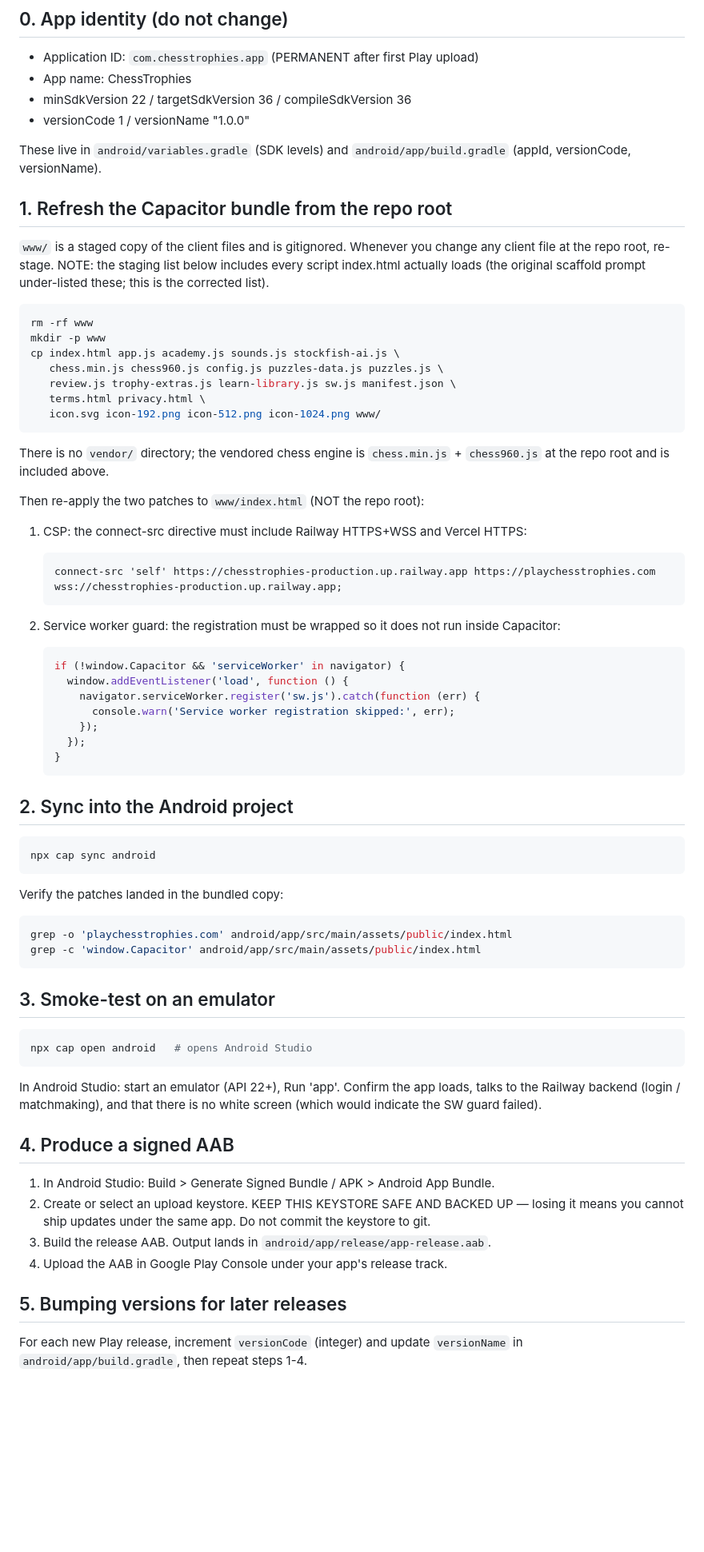
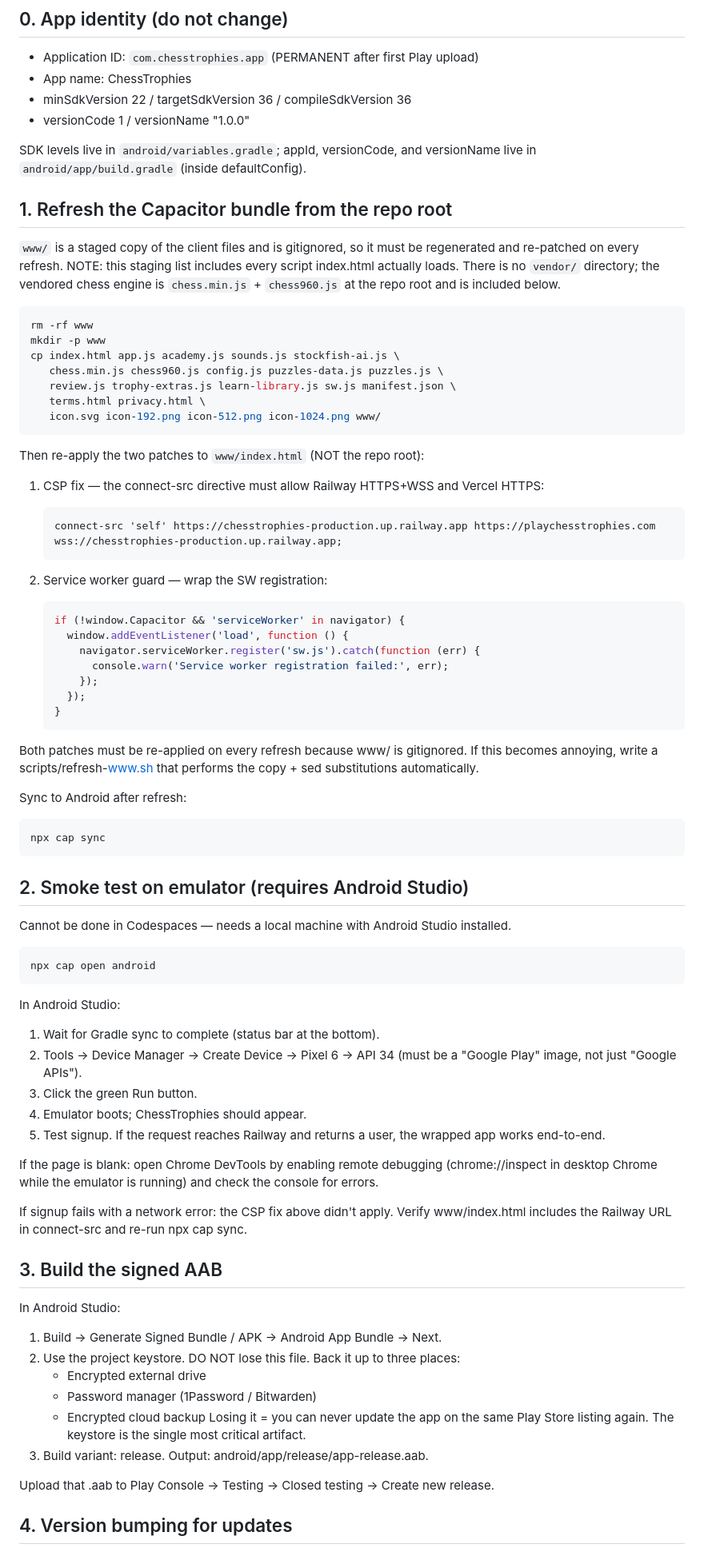
Before and after one commit to RickDaug/ChessTrophies, a Markdown page: docs/ANDROID_BUILD.md, the part around one of its changes. Shown at 80% size. Rendered like a GitHub page; blank space fills up the shorter version.

Commit message:
docs: expand ANDROID_BUILD.md runbook (keystore discipline, smoke-test, future CSP note)

````diff
--- a/docs/ANDROID_BUILD.md
+++ b/docs/ANDROID_BUILD.md
@@ -11,15 +11,16 @@ AAB for Play Store upload.
 - minSdkVersion 22 / targetSdkVersion 36 / compileSdkVersion 36
 - versionCode 1 / versionName "1.0.0"
 
-These live in `android/variables.gradle` (SDK levels) and
-`android/app/build.gradle` (appId, versionCode, versionName).
+SDK levels live in `android/variables.gradle`; appId, versionCode, and
+versionName live in `android/app/build.gradle` (inside defaultConfig).
 
 ## 1. Refresh the Capacitor bundle from the repo root
 
-`www/` is a staged copy of the client files and is gitignored. Whenever
-you change any client file at the repo root, re-stage. NOTE: the staging
-list below includes every script index.html actually loads (the original
-scaffold prompt under-listed these; this is the corrected list).
+`www/` is a staged copy of the client files and is gitignored, so it must
+be regenerated and re-patched on every refresh. NOTE: this staging list
+includes every script index.html actually loads. There is no `vendor/`
+directory; the vendored chess engine is `chess.min.js` + `chess960.js`
+at the repo root and is included below.
 
 ```bash
 rm -rf www
@@ -31,66 +32,80 @@ cp index.html app.js academy.js sounds.js stockfish-ai.js \
    icon.svg icon-192.png icon-512.png icon-1024.png www/
 ```
 
-There is no `vendor/` directory; the vendored chess engine is
-`chess.min.js` + `chess960.js` at the repo root and is included above.
-
 Then re-apply the two patches to `www/index.html` (NOT the repo root):
 
-1. CSP: the connect-src directive must include Railway HTTPS+WSS and
+1. CSP fix — the connect-src directive must allow Railway HTTPS+WSS and
    Vercel HTTPS:
 
    ```
    connect-src 'self' https://chesstrophies-production.up.railway.app https://playchesstrophies.com wss://chesstrophies-production.up.railway.app;
    ```
 
-2. Service worker guard: the registration must be wrapped so it does not
-   run inside Capacitor:
+2. Service worker guard — wrap the SW registration:
 
    ```js
    if (!window.Capacitor && 'serviceWorker' in navigator) {
      window.addEventListener('load', function () {
        navigator.serviceWorker.register('sw.js').catch(function (err) {
-         console.warn('Service worker registration skipped:', err);
+         console.warn('Service worker registration failed:', err);
        });
      });
    }
    ```
 
-## 2. Sync into the Android project
+Both patches must be re-applied on every refresh because www/ is
+gitignored. If this becomes annoying, write a scripts/refresh-www.sh that
+performs the copy + sed substitutions automatically.
+
+Sync to Android after refresh:
 
 ```bash
-npx cap sync android
+npx cap sync
 ```
 
-Verify the patches landed in the bundled copy:
+## 2. Smoke test on emulator (requires Android Studio)
+
+Cannot be done in Codespaces — needs a local machine with Android Studio
+installed.
 
 ```bash
-grep -o 'playchesstrophies.com' android/app/src/main/assets/public/index.html
-grep -c 'window.Capacitor' android/app/src/main/assets/public/index.html
+npx cap open android
 ```
 
-## 3. Smoke-test on an emulator
+In Android Studio:
 
-```bash
-npx cap open android   # opens Android Studio
-```
+1. Wait for Gradle sync to complete (status bar at the bottom).
+2. Tools -> Device Manager -> Create Device -> Pixel 6 -> API 34
+   (must be a "Google Play" image, not just "Google APIs").
+3. Click the green Run button.
+4. Emulator boots; ChessTrophies should appear.
+5. Test signup. If the request reaches Railway and returns a user,
+   the wrapped app works end-to-end.
 
-In Android Studio: start an emulator (API 22+), Run 'app'. Confirm the
-app loads, talks to the Railway backend (login / matchmaking), and that
-there is no white screen (which would indicate the SW guard failed).
+If the page is blank: open Chrome DevTools by enabling remote debugging
+(chrome://inspect in desktop Chrome while the emulator is running) and
+check the console for errors.
 
-## 4. Produce a signed AAB
+If signup fails with a network error: the CSP fix above didn't apply.
+Verify www/index.html includes the Railway URL in connect-src and re-run
+npx cap sync.
 
-1. In Android Studio: Build > Generate Signed Bundle / APK > Android App
-   Bundle.
-2. Create or select an upload keystore. KEEP THIS KEYSTORE SAFE AND
-   BACKED UP — losing it means you cannot ship updates under the same
-   app. Do not commit the keystore to git.
-3. Build the release AAB. Output lands in
-   `android/app/release/app-release.aab`.
-4. Upload the AAB in Google Play Console under your app's release track.
+## 3. Build the signed AAB
 
-## 5. Bumping versions for later releases
+In Android Studio:
 
-For each new Play release, increment `versionCode` (integer) and update
-`versionName` in `android/app/build.gradle`, then repeat steps 1-4.
+1. Build -> Generate Signed Bundle / APK -> Android App Bundle -> Next.
+2. Use the project keystore. DO NOT lose this file. Back it up to three
+   places:
+   - Encrypted external drive
+   - Password manager (1Password / Bitwarden)
+   - Encrypted cloud backup
+   Losing it = you can never update the app on the same Play Store
+   listing again. The keystore is the single most critical artifact.
+3. Build variant: release. Output: android/app/release/app-release.aab.
+
+Upload that .aab to Play Console -> Testing -> Closed testing -> Create
+new release.
+
+## 4. Version bumping for updates
+
````
Also changed, not shown: other parts of docs/ANDROID_BUILD.md (+15 -0 lines).
